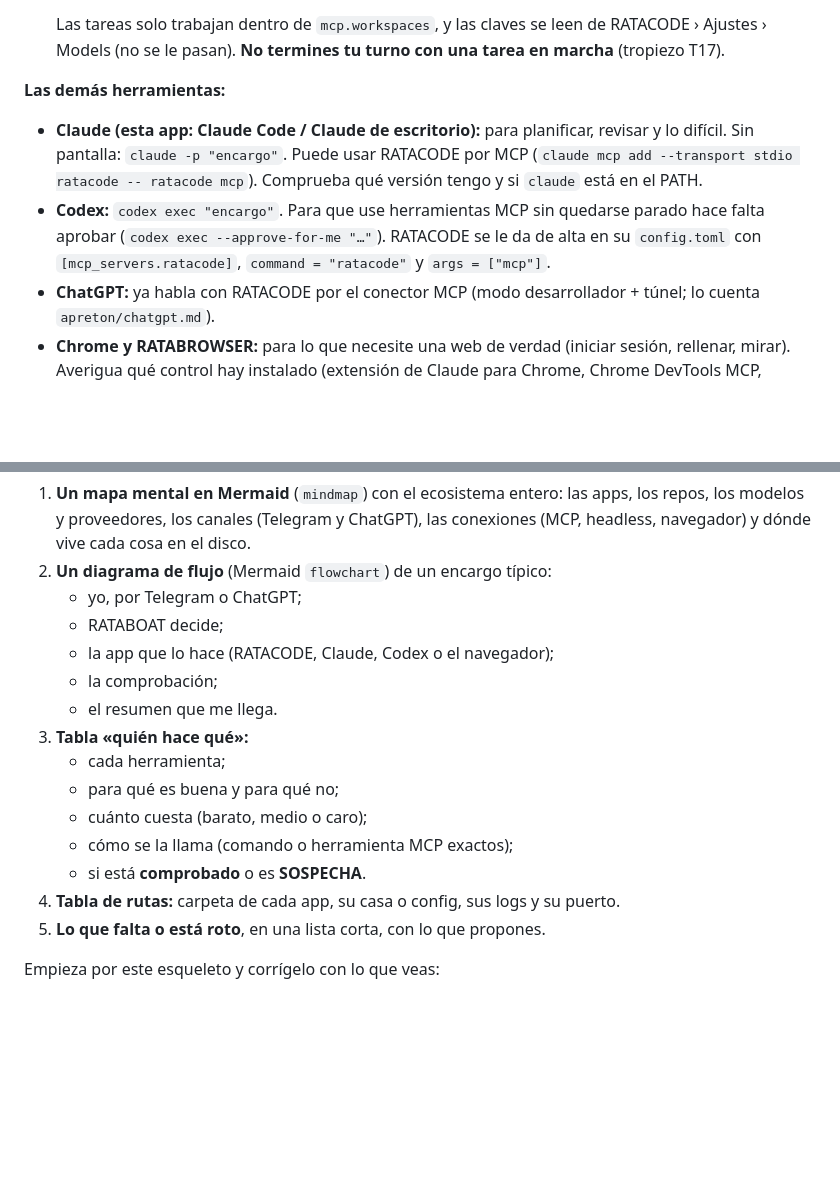
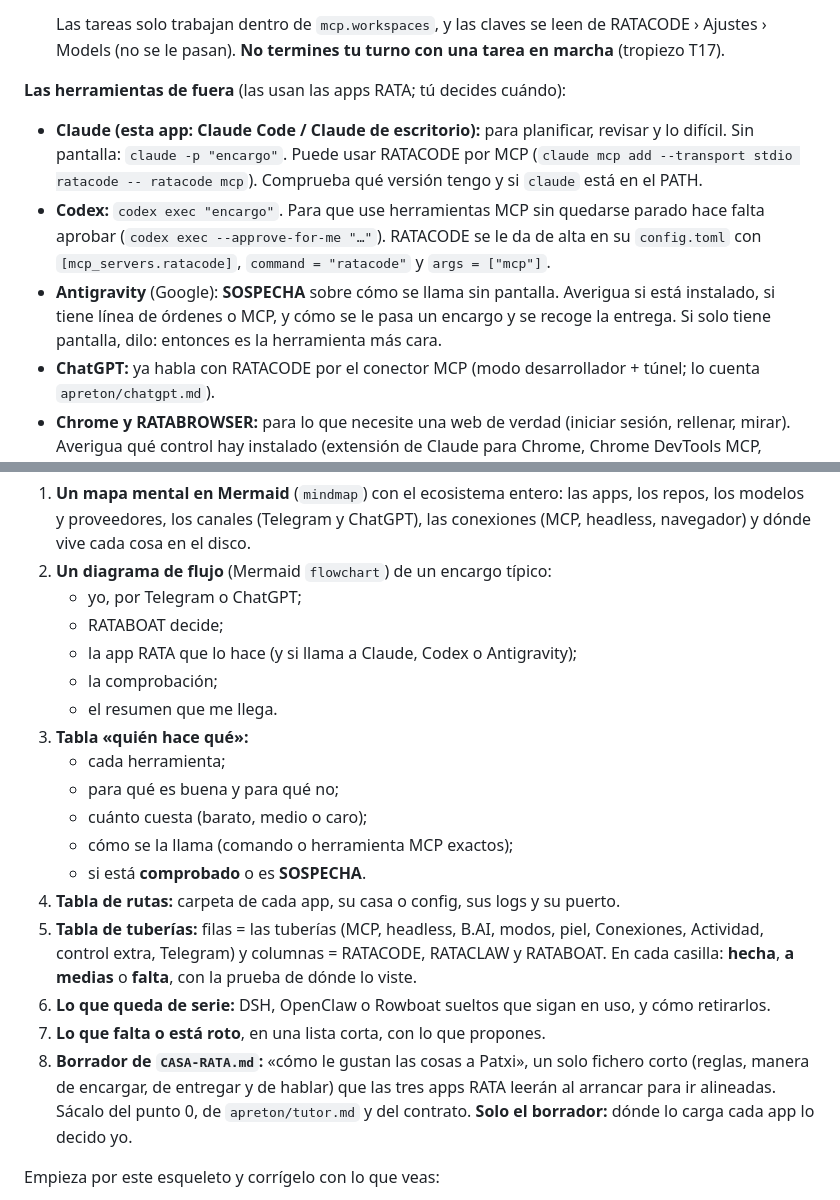
Before and after one commit to kittcat-lab/ratacode, a Markdown page: ENCARGO-RATABOAT.md, 2 parts joined by grey strips. Drawn GitHub-style; blank space fills up the shorter version.

```diff
--- a/ENCARGO-RATABOAT.md
+++ b/ENCARGO-RATABOAT.md
@@ -77,7 +103,7 @@ entero, empezando por `tutor.md` y `mcp.md`. Hay tres vías:
   RATACODE › Ajustes › Models (no se le pasan). **No termines tu turno con una
   tarea en marcha** (tropiezo T17).
 
-**Las demás herramientas:**
+**Las herramientas de fuera** (las usan las apps RATA; tú decides cuándo):
 
 - **Claude (esta app: Claude Code / Claude de escritorio):** para planificar,
   revisar y lo difícil. Sin pantalla: `claude -p "encargo"`. Puede usar RATACODE
@@ -87,6 +113,10 @@ entero, empezando por `tutor.md` y `mcp.md`. Hay tres vías:
   parado hace falta aprobar (`codex exec --approve-for-me "…"`). RATACODE se le
   da de alta en su `config.toml` con `[mcp_servers.ratacode]`,
   `command = "ratacode"` y `args = ["mcp"]`.
+- **Antigravity** (Google): **SOSPECHA** sobre cómo se llama sin pantalla.
+  Averigua si está instalado, si tiene línea de órdenes o MCP, y cómo se le pasa
+  un encargo y se recoge la entrega. Si solo tiene pantalla, dilo: entonces es
+  la herramienta más cara.
 - **ChatGPT:** ya habla con RATACODE por el conector MCP (modo desarrollador +
   túnel; lo cuenta `apreton/chatgpt.md`).
 - **Chrome y RATABROWSER:** para lo que necesite una web de verdad (iniciar
@@ -137,7 +167,7 @@ o lo que tu base sepa abrir). Debe tener:
 2. **Un diagrama de flujo** (Mermaid `flowchart`) de un encargo típico:
    - yo, por Telegram o ChatGPT;
    - RATABOAT decide;
-   - la app que lo hace (RATACODE, Claude, Codex o el navegador);
+   - la app RATA que lo hace (y si llama a Claude, Codex o Antigravity);
    - la comprobación;
    - el resumen que me llega.
 3. **Tabla «quién hace qué»:**
@@ -147,7 +177,18 @@ o lo que tu base sepa abrir). Debe tener:
    - cómo se la llama (comando o herramienta MCP exactos);
    - si está **comprobado** o es **SOSPECHA**.
 4. **Tabla de rutas:** carpeta de cada app, su casa o config, sus logs y su puerto.
-5. **Lo que falta o está roto**, en una lista corta, con lo que propones.
+5. **Tabla de tuberías:** filas = las tuberías (MCP, headless, B.AI, modos, piel,
+   Conexiones, Actividad, control extra, Telegram) y columnas = RATACODE,
+   RATACLAW y RATABOAT. En cada casilla: **hecha**, **a medias** o **falta**, con
+   la prueba de dónde lo viste.
+6. **Lo que queda de serie:** DSH, OpenClaw o Rowboat sueltos que sigan en uso, y
+   cómo retirarlos.
+7. **Lo que falta o está roto**, en una lista corta, con lo que propones.
+8. **Borrador de `CASA-RATA.md`:** «cómo le gustan las cosas a Patxi», un solo
+   fichero corto (reglas, manera de encargar, de entregar y de hablar) que las
+   tres apps RATA leerán al arrancar para ir alineadas. Sácalo del punto 0, de
+   `apreton/tutor.md` y del contrato. **Solo el borrador:** dónde lo carga cada
+   app lo decido yo.
 
 Empieza por este esqueleto y corrígelo con lo que veas:
 
```
Also changed, not shown: other parts of ENCARGO-RATABOAT.md (+55 -15 lines).
